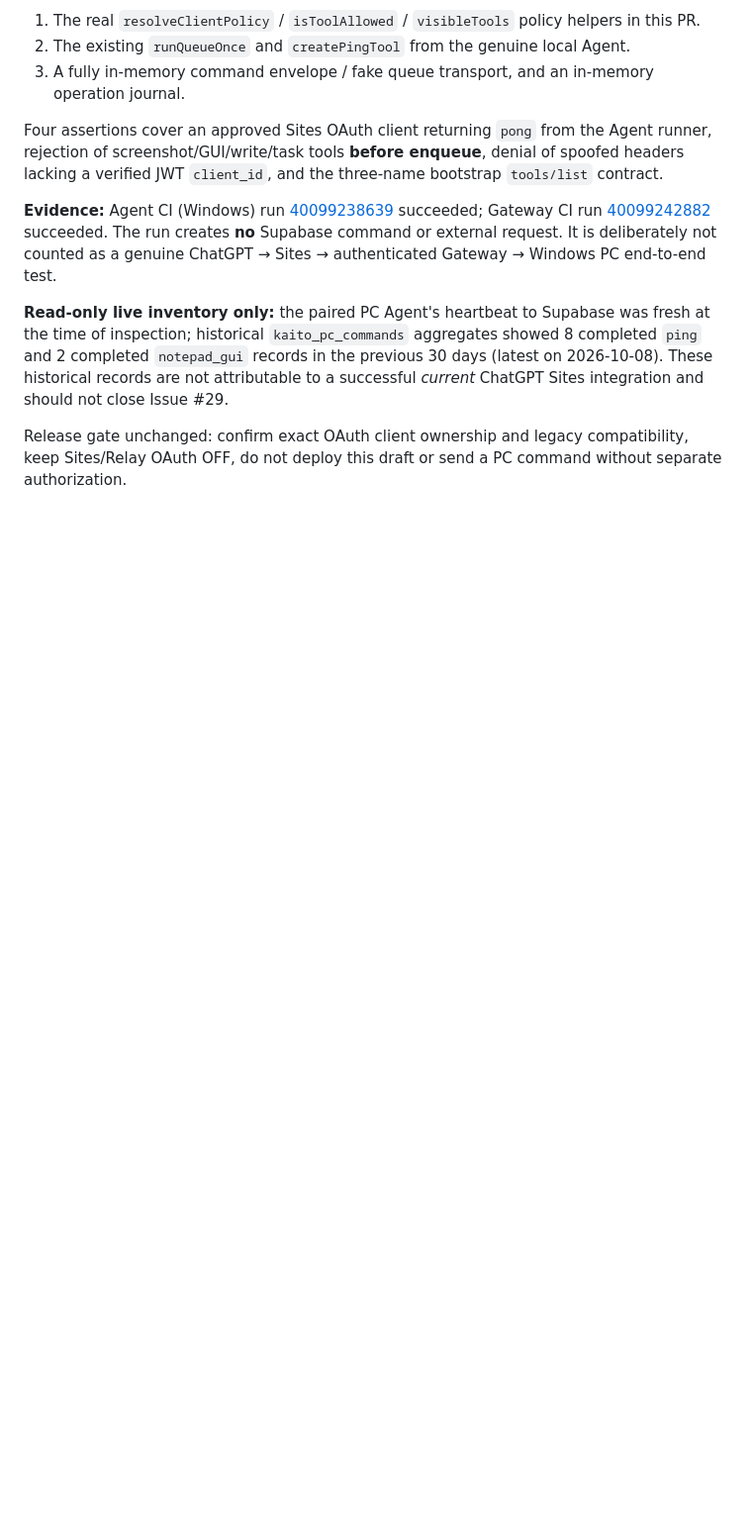
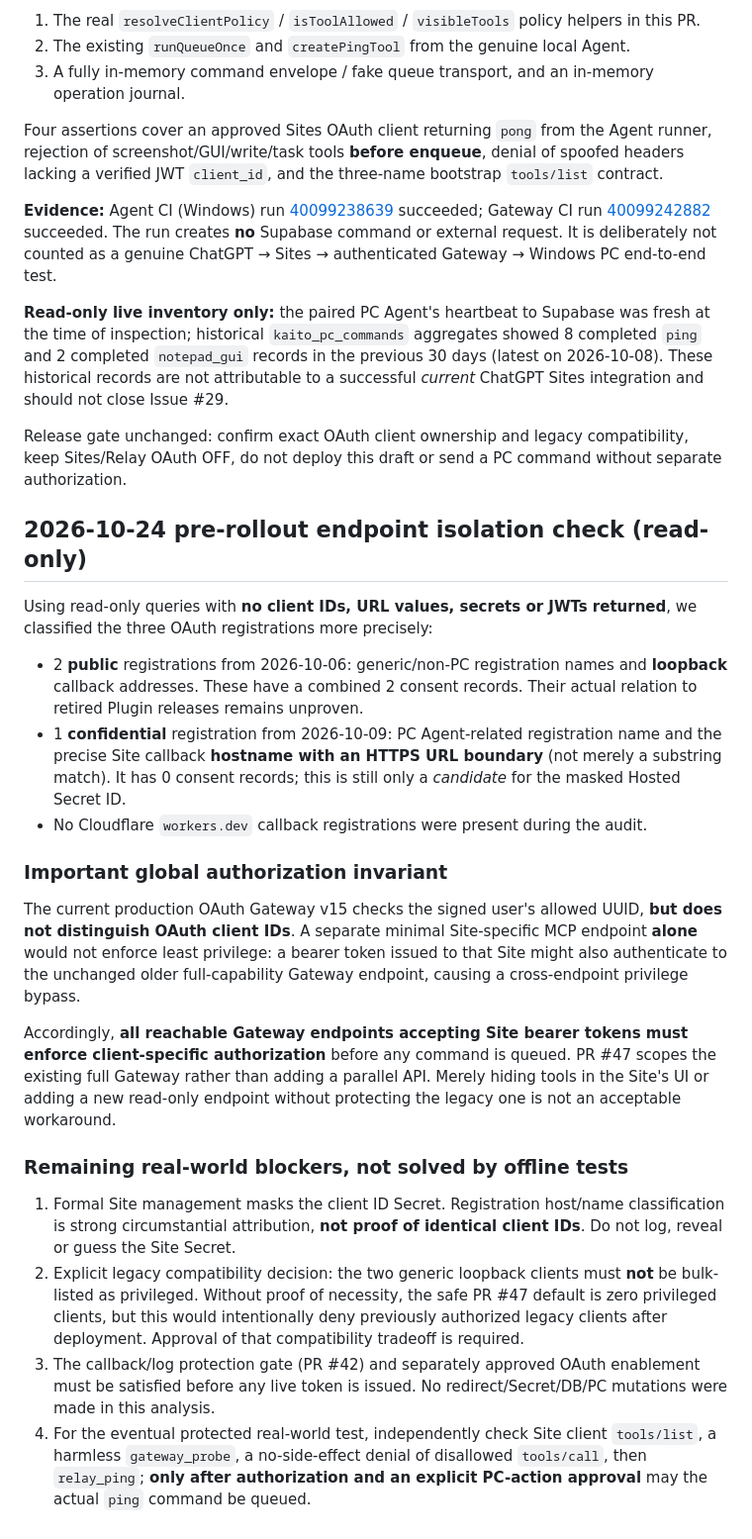
Before and after one commit to EliteMay/pc-agent, a Markdown page: docs/issue-29-oauth-client-scope.md, the part around the change. Shown at 99% size. Drawn GitHub-style; blank space fills up the shorter version.

Commit message:
docs(gateway): audit callback categories and close cross-endpoint scope loophole

```diff
--- a/docs/issue-29-oauth-client-scope.md
+++ b/docs/issue-29-oauth-client-scope.md
@@ -107,3 +107,24 @@ Four assertions cover an approved Sites OAuth client returning `pong` from the A
 **Read-only live inventory only:** the paired PC Agent's heartbeat to Supabase was fresh at the time of inspection; historical `kaito_pc_commands` aggregates showed 8 completed `ping` and 2 completed `notepad_gui` records in the previous 30 days (latest on 2026-10-08). These historical records are not attributable to a successful *current* ChatGPT Sites integration and should not close Issue #29.
 
 Release gate unchanged: confirm exact OAuth client ownership and legacy compatibility, keep Sites/Relay OAuth OFF, do not deploy this draft or send a PC command without separate authorization.
+
+## 2026-10-24 pre-rollout endpoint isolation check (read-only)
+
+Using read-only queries with **no client IDs, URL values, secrets or JWTs returned**, we classified the three OAuth registrations more precisely:
+
+- 2 **public** registrations from 2026-10-06: generic/non-PC registration names and **loopback** callback addresses. These have a combined 2 consent records. Their actual relation to retired Plugin releases remains unproven.
+- 1 **confidential** registration from 2026-10-09: PC Agent-related registration name and the precise Site callback **hostname with an HTTPS URL boundary** (not merely a substring match). It has 0 consent records; this is still only a *candidate* for the masked Hosted Secret ID.
+- No Cloudflare `workers.dev` callback registrations were present during the audit.
+
+### Important global authorization invariant
+
+The current production OAuth Gateway v15 checks the signed user's allowed UUID, **but does not distinguish OAuth client IDs**. A separate minimal Site-specific MCP endpoint **alone** would not enforce least privilege: a bearer token issued to that Site might also authenticate to the unchanged older full-capability Gateway endpoint, causing a cross-endpoint privilege bypass.
+
+Accordingly, **all reachable Gateway endpoints accepting Site bearer tokens must enforce client-specific authorization** before any command is queued. PR #47 scopes the existing full Gateway rather than adding a parallel API. Merely hiding tools in the Site's UI or adding a new read-only endpoint without protecting the legacy one is not an acceptable workaround.
+
+### Remaining real-world blockers, not solved by offline tests
+
+1. Formal Site management masks the client ID Secret. Registration host/name classification is strong circumstantial attribution, **not proof of identical client IDs**. Do not log, reveal or guess the Site Secret.
+2. Explicit legacy compatibility decision: the two generic loopback clients must **not** be bulk-listed as privileged. Without proof of necessity, the safe PR #47 default is zero privileged clients, but this would intentionally deny previously authorized legacy clients after deployment. Approval of that compatibility tradeoff is required.
+3. The callback/log protection gate (PR #42) and separately approved OAuth enablement must be satisfied before any live token is issued. No redirect/Secret/DB/PC mutations were made in this analysis.
+4. For the eventual protected real-world test, independently check Site client `tools/list`, a harmless `gateway_probe`, a no-side-effect denial of disallowed `tools/call`, then `relay_ping`; **only after authorization and an explicit PC-action approval** may the actual `ping` command be queued.
```
